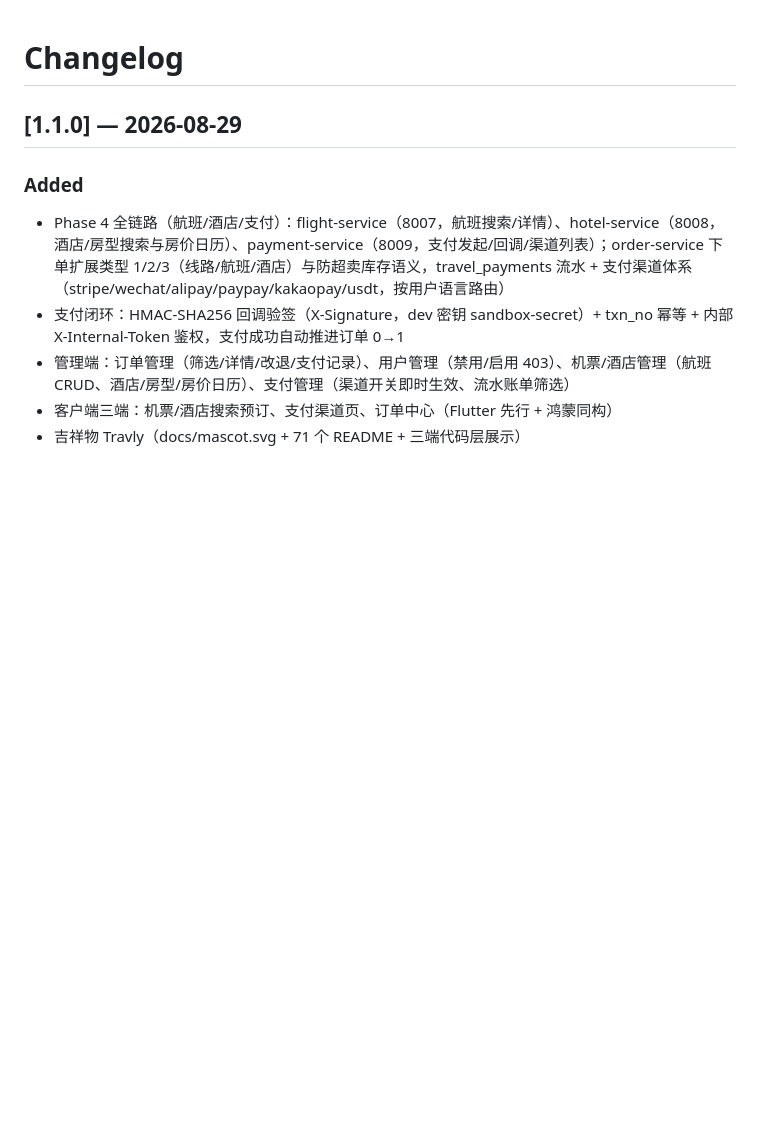
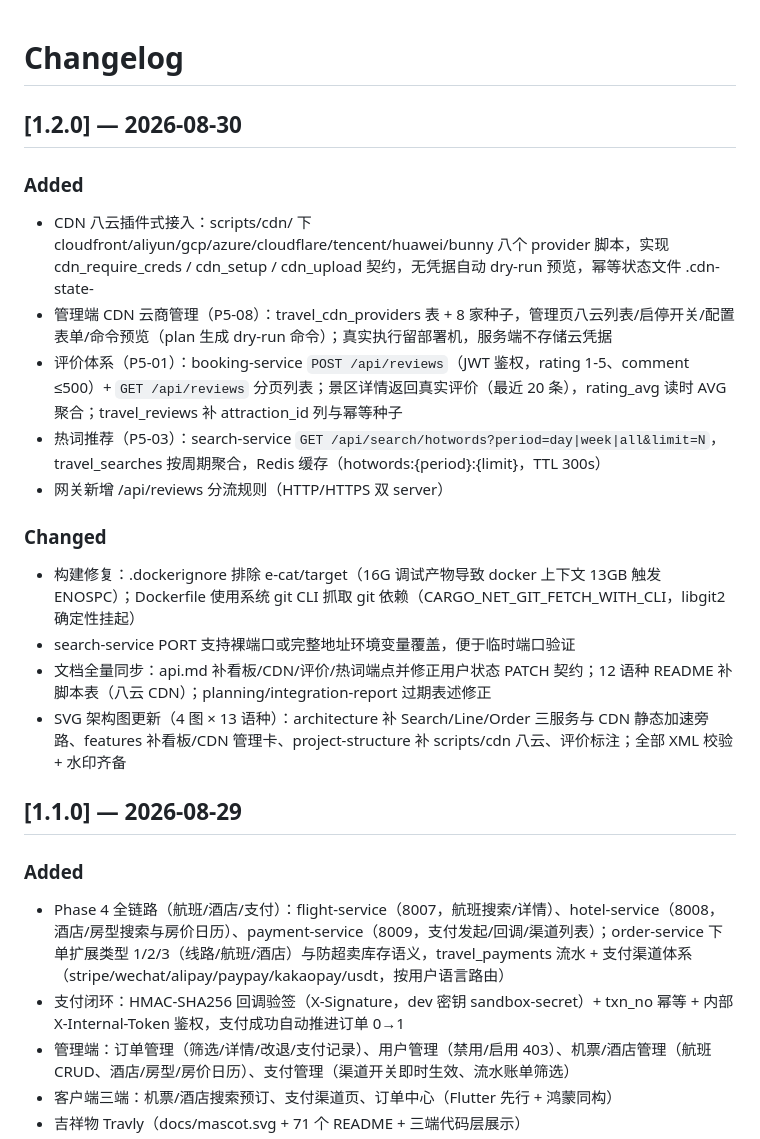
Before and after one commit to erikwang2013/open-travel, a Markdown page: e-cat/CHANGELOG.md, the part around the change. Drawn GitHub-style; blank space fills up the shorter version.

Commit message:
docs(changelog): v1.2.0 版本节（CDN 八云/评价/热词/文档同步）

```diff
--- a/e-cat/CHANGELOG.md
+++ b/e-cat/CHANGELOG.md
@@ -1,4 +1,19 @@
 # Changelog
+
+## [1.2.0] — 2026-08-30
+
+### Added
+- CDN 八云插件式接入：scripts/cdn/ 下 cloudfront/aliyun/gcp/azure/cloudflare/tencent/huawei/bunny 八个 provider 脚本，实现 cdn_require_creds / cdn_setup / cdn_upload 契约，无凭据自动 dry-run 预览，幂等状态文件 .cdn-state-<provider>
+- 管理端 CDN 云商管理（P5-08）：travel_cdn_providers 表 + 8 家种子，管理页八云列表/启停开关/配置表单/命令预览（plan 生成 dry-run 命令）；真实执行留部署机，服务端不存储云凭据
+- 评价体系（P5-01）：booking-service `POST /api/reviews`（JWT 鉴权，rating 1-5、comment ≤500）+ `GET /api/reviews` 分页列表；景区详情返回真实评价（最近 20 条），rating_avg 读时 AVG 聚合；travel_reviews 补 attraction_id 列与幂等种子
+- 热词推荐（P5-03）：search-service `GET /api/search/hotwords?period=day|week|all&limit=N`，travel_searches 按周期聚合，Redis 缓存（hotwords:{period}:{limit}，TTL 300s）
+- 网关新增 /api/reviews 分流规则（HTTP/HTTPS 双 server）
+
+### Changed
+- 构建修复：.dockerignore 排除 e-cat/target（16G 调试产物导致 docker 上下文 13GB 触发 ENOSPC）；Dockerfile 使用系统 git CLI 抓取 git 依赖（CARGO_NET_GIT_FETCH_WITH_CLI，libgit2 确定性挂起）
+- search-service PORT 支持裸端口或完整地址环境变量覆盖，便于临时端口验证
+- 文档全量同步：api.md 补看板/CDN/评价/热词端点并修正用户状态 PATCH 契约；12 语种 README 补脚本表（八云 CDN）；planning/integration-report 过期表述修正
+- SVG 架构图更新（4 图 × 13 语种）：architecture 补 Search/Line/Order 三服务与 CDN 静态加速旁路、features 补看板/CDN 管理卡、project-structure 补 scripts/cdn 八云、评价标注；全部 XML 校验 + 水印齐备
 
 ## [1.1.0] — 2026-08-29
 
```
